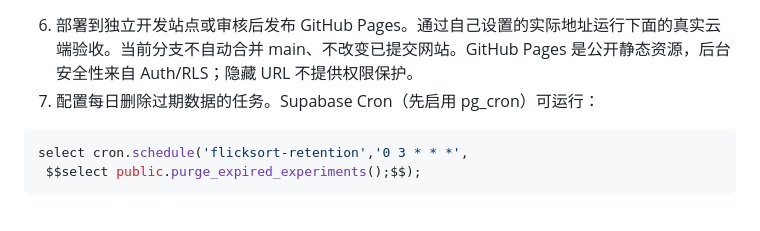
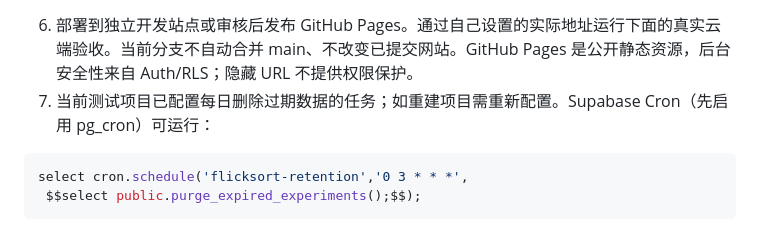
Before and after one commit to Yatging/FlickSort, a Markdown page: docs/EXPERIMENT_DEPLOYMENT.md, the part around the change. Drawn GitHub-style.

````diff
--- a/docs/EXPERIMENT_DEPLOYMENT.md
+++ b/docs/EXPERIMENT_DEPLOYMENT.md
@@ -22,7 +22,7 @@ select code from codes;
 ```
 
 6. 部署到独立开发站点或审核后发布 GitHub Pages。通过自己设置的实际地址运行下面的真实云端验收。当前分支不自动合并 main、不改变已提交网站。GitHub Pages 是公开静态资源，后台安全性来自 Auth/RLS；隐藏 URL 不提供权限保护。
-7. 配置每日删除过期数据的任务。Supabase Cron（先启用 pg_cron）可运行：
+7. 当前测试项目已配置每日删除过期数据的任务；如重建项目需重新配置。Supabase Cron（先启用 pg_cron）可运行：
 
 ```sql
 select cron.schedule('flicksort-retention','0 3 * * *',
````
Also changed, not shown: README.md (+1 -1 lines), docs/TEST_REPORT.md (+3 -1 lines).
